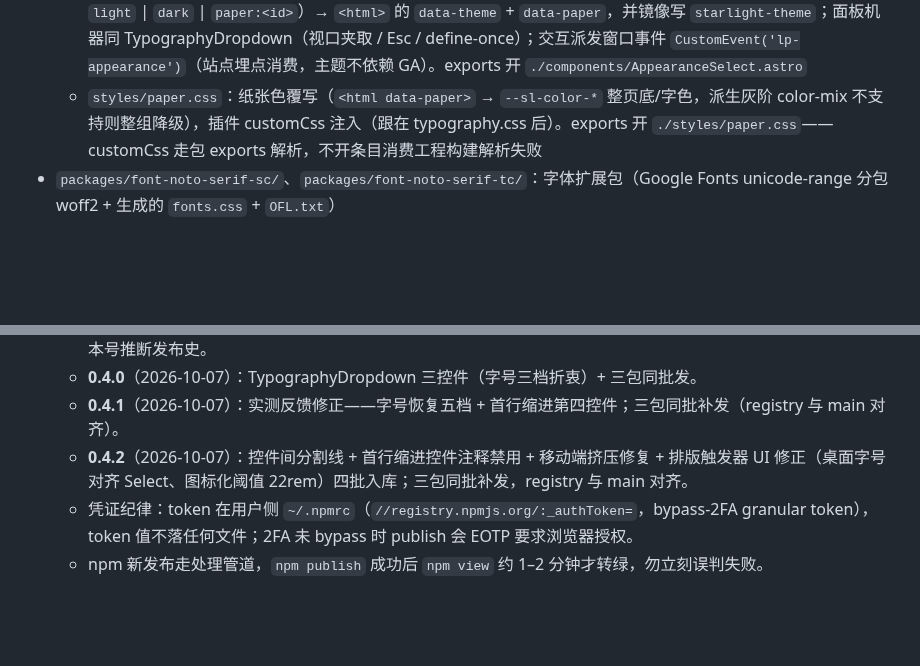
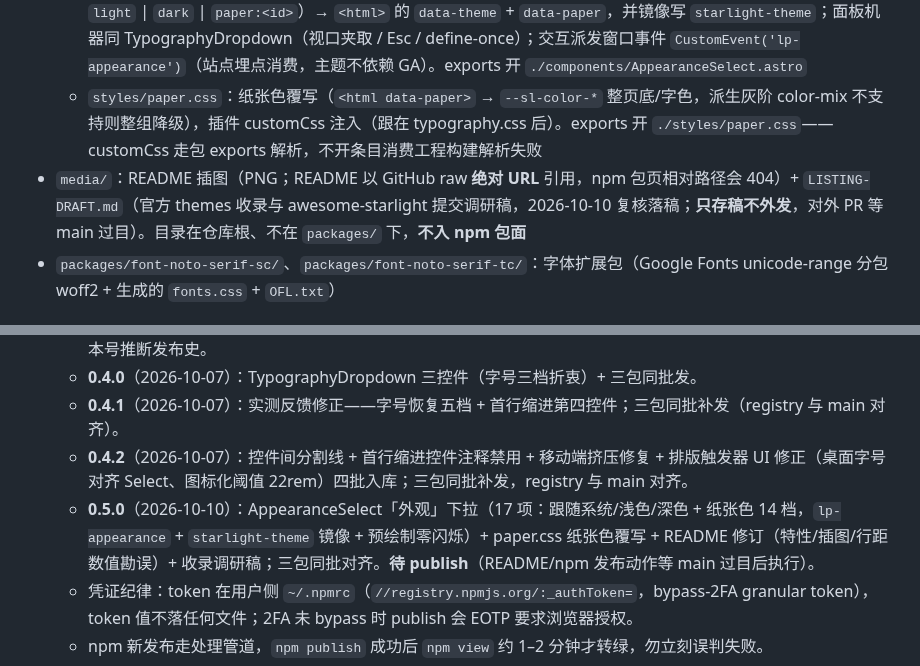
Before and after one commit to xianmi-lib/starlight-theme-large-print, a Markdown page: AGENTS.md, 2 parts joined by grey strips. GitHub-like rendering; blank space fills up the shorter version.

```diff
--- a/AGENTS.md
+++ b/AGENTS.md
@@ -12,6 +12,7 @@
   - `components/appearance-presets.ts`：纸张色预设表 `PAPER_PRESETS`（14 项，`{id,bg,text,mode,name}`，bg/text hex 照抄老站 set_color）。**数据单一源**：`index.ts` 预绘制脚本构建期 JSON 序列化本表，`AppearanceSelect.astro` frontmatter 与客户端脚本相对 import 同一文件——改表只改这里
   - `components/AppearanceSelect.astro`：「外观」下拉（跟随系统 / 浅色 / 深色 / 纸张色 14 色网格，面板共 17 项），取代 Starlight ThemeSelect（**勿两个同时渲染**）。状态机：localStorage `lp-appearance`（auto=不存 | `light` | `dark` | `paper:<id>`）→ `<html>` 的 `data-theme` + `data-paper`，并镜像写 `starlight-theme`；面板机器同 TypographyDropdown（视口夹取 / Esc / define-once）；交互派发窗口事件 `CustomEvent('lp-appearance')`（站点埋点消费，主题不依赖 GA）。exports 开 `./components/AppearanceSelect.astro`
   - `styles/paper.css`：纸张色覆写（`<html data-paper>` → `--sl-color-*` 整页底/字色，派生灰阶 color-mix 不支持则整组降级），插件 customCss 注入（跟在 typography.css 后）。exports 开 `./styles/paper.css`——customCss 走包 exports 解析，不开条目消费工程构建解析失败
+- `media/`：README 插图（PNG；README 以 GitHub raw **绝对 URL** 引用，npm 包页相对路径会 404）+ `LISTING-DRAFT.md`（官方 themes 收录与 awesome-starlight 提交调研稿，2026-10-10 复核落稿；**只存稿不外发**，对外 PR 等 main 过目）。目录在仓库根、不在 `packages/` 下，**不入 npm 包面**
 - `packages/font-noto-serif-sc/`、`packages/font-noto-serif-tc/`：字体扩展包（Google Fonts unicode-range 分包 woff2 + 生成的 `fonts.css` + `OFL.txt`）
 
 ## 设计红线（勿违反）
@@ -55,6 +56,7 @@ Starlight 升级时 diff 消费工程 `node_modules/@astrojs/starlight/dist/styl
   - **0.4.0**（2026-10-07）：TypographyDropdown 三控件（字号三档折衷）+ 三包同批发。
   - **0.4.1**（2026-10-07）：实测反馈修正——字号恢复五档 + 首行缩进第四控件；三包同批补发（registry 与 main 对齐）。
   - **0.4.2**（2026-10-07）：控件间分割线 + 首行缩进控件注释禁用 + 移动端挤压修复 + 排版触发器 UI 修正（桌面字号对齐 Select、图标化阈值 22rem）四批入库；三包同批补发，registry 与 main 对齐。
+  - **0.5.0**（2026-10-10）：AppearanceSelect「外观」下拉（17 项：跟随系统/浅色/深色 + 纸张色 14 档，`lp-appearance` + `starlight-theme` 镜像 + 预绘制零闪烁）+ paper.css 纸张色覆写 + README 修订（特性/插图/行距数值勘误）+ 收录调研稿；三包同批对齐。**待 publish**（README/npm 发布动作等 main 过目后执行）。
   - 凭证纪律：token 在用户侧 `~/.npmrc`（`//registry.npmjs.org/:_authToken=`，bypass-2FA granular token），token 值不落任何文件；2FA 未 bypass 时 publish 会 EOTP 要求浏览器授权。
   - npm 新发布走处理管道，`npm publish` 成功后 `npm view` 约 1–2 分钟才转绿，勿立刻误判失败。
 - **官方收录（未执行）**：按 [withastro/starlight CONTRIBUTING#themes](https://github.com/withastro/starlight/blob/main/CONTRIBUTING.md#themes)：StackBlitz demo 装包截图（1280×720 明暗两张）→ PR 加 `themes.mdx` 条目。**前提是包已上 npm**（已满足）。
```
Also changed, not shown: README.md (+32 -4 lines), media/LISTING-DRAFT.md (added, +80 -0 lines), media/appearance-panel-open.png (added), media/paper-color-reading.png (added), 3 other files.
